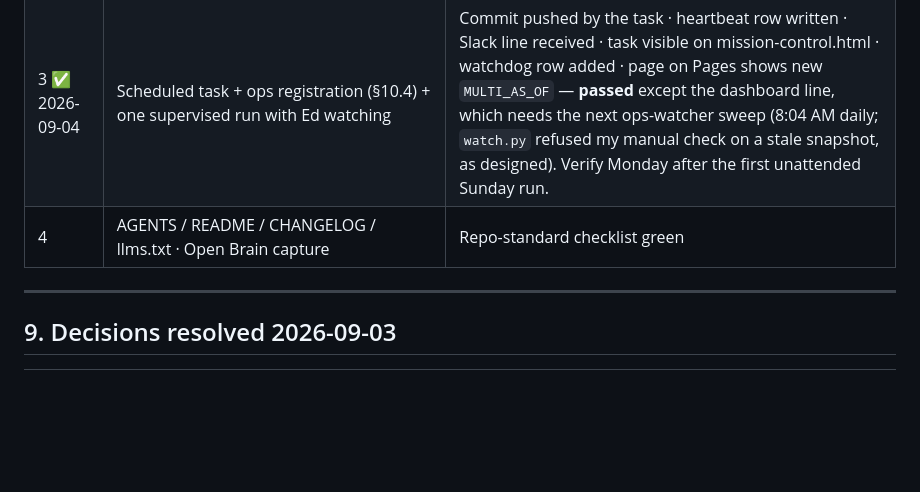
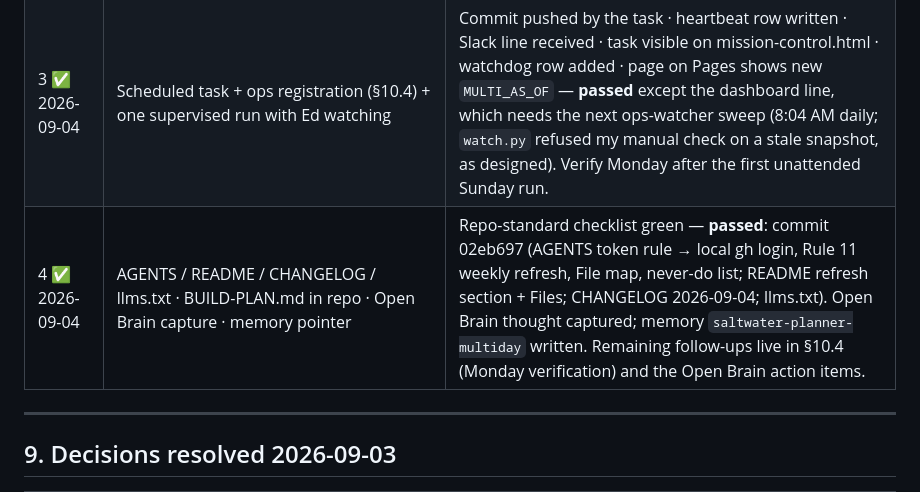
Before and after one commit to edmatibag9Dev/Saltwater-Long-Range-Trip-Planner, a Markdown page: BUILD-PLAN.md, the part around the change. Rendered like a GitHub page; blank space fills up the shorter version.

Commit message:
docs(plan): mark Phase 4 complete in BUILD-PLAN.md
- Phase table now records all four gates as passed with commit hashes
- Section 10.4 checklist shows the supervised run result and the
  preflight ordering fix applied to the task contract
- Only the Monday verification of the first unattended run stays open

Co-Authored-By: Claude Fable 5.1 <noreply@anthropic.com>

```diff
--- a/BUILD-PLAN.md
+++ b/BUILD-PLAN.md
@@ -170,7 +170,7 @@ Safety rules baked into the script:
 | 1 ✅ 2026-09-03 | `refresh_multiday.py` + CSV + capacity table · offline tests (`tests/test_refresh_multiday.py`, 15 tests) | Row counts per landing within ±10% of the 2026-09-03 recon · zero LR boats in output · all rows pass D2/D3 — **passed**: live run kept 539 rows (FL 288 · SF 60 · PL 66 · HM 125) from 2,005 raw; 0 LR boats; 0 rule violations. FL −0.4% vs recon. SF +28% and PL +25% were NOT parser drift: both landings posted new series between the 3:30 PM recon and the 6:45 PM run (Tribute 1.5-Day Nov–Dec at SF, Game Changer charters at PL), confirmed by refetching the pages; every row present in both sets matched. Capacity sources: 369 listed · 144 boat-max · 26 default. jsdom page test moves to Phase 2 with the HTML change. |
 | 2 ✅ 2026-09-03 | HTML: MULTI block, planner merge, split row, stamps, month union · Searcher/Intrepid as LR 10/11 · `test-multiday.js` · carry-forward in the script (F12) | Sept 6–7 planner days match the four landing pages by hand · all 39 existing calc tests still pass — **passed**: Sep 6 = 6 MD boats / Sep 7 = 8 MD boats, all present on the live pages except Constitution and Poseidon, which had departed that evening and dropped off the pages (that gap is what F12 now covers). 3,886 jsdom assertions, 16 Python tests, 39 calc tests all pass. Rendered check in the in-app browser: header stamps, `11 + 30` boats stat, split badges, September opens by default. Commit cbda3a2. |
 | 3 ✅ 2026-09-04 | Scheduled task + ops registration (§10.4) + one supervised run with Ed watching | Commit pushed by the task · heartbeat row written · Slack line received · task visible on mission-control.html · watchdog row added · page on Pages shows new `MULTI_AS_OF` — **passed** except the dashboard line, which needs the next ops-watcher sweep (8:04 AM daily; `watch.py` refused my manual check on a stale snapshot, as designed). Verify Monday after the first unattended Sunday run. |
-| 4 | AGENTS / README / CHANGELOG / llms.txt · Open Brain capture | Repo-standard checklist green |
+| 4 ✅ 2026-09-04 | AGENTS / README / CHANGELOG / llms.txt · BUILD-PLAN.md in repo · Open Brain capture · memory pointer | Repo-standard checklist green — **passed**: commit 02eb697 (AGENTS token rule → local gh login, Rule 11 weekly refresh, File map, never-do list; README refresh section + Files; CHANGELOG 2026-09-04; llms.txt). Open Brain thought captured; memory `saltwater-planner-multiday` written. Remaining follow-ups live in §10.4 (Monday verification) and the Open Brain action items. |
 
 ---
 
```
